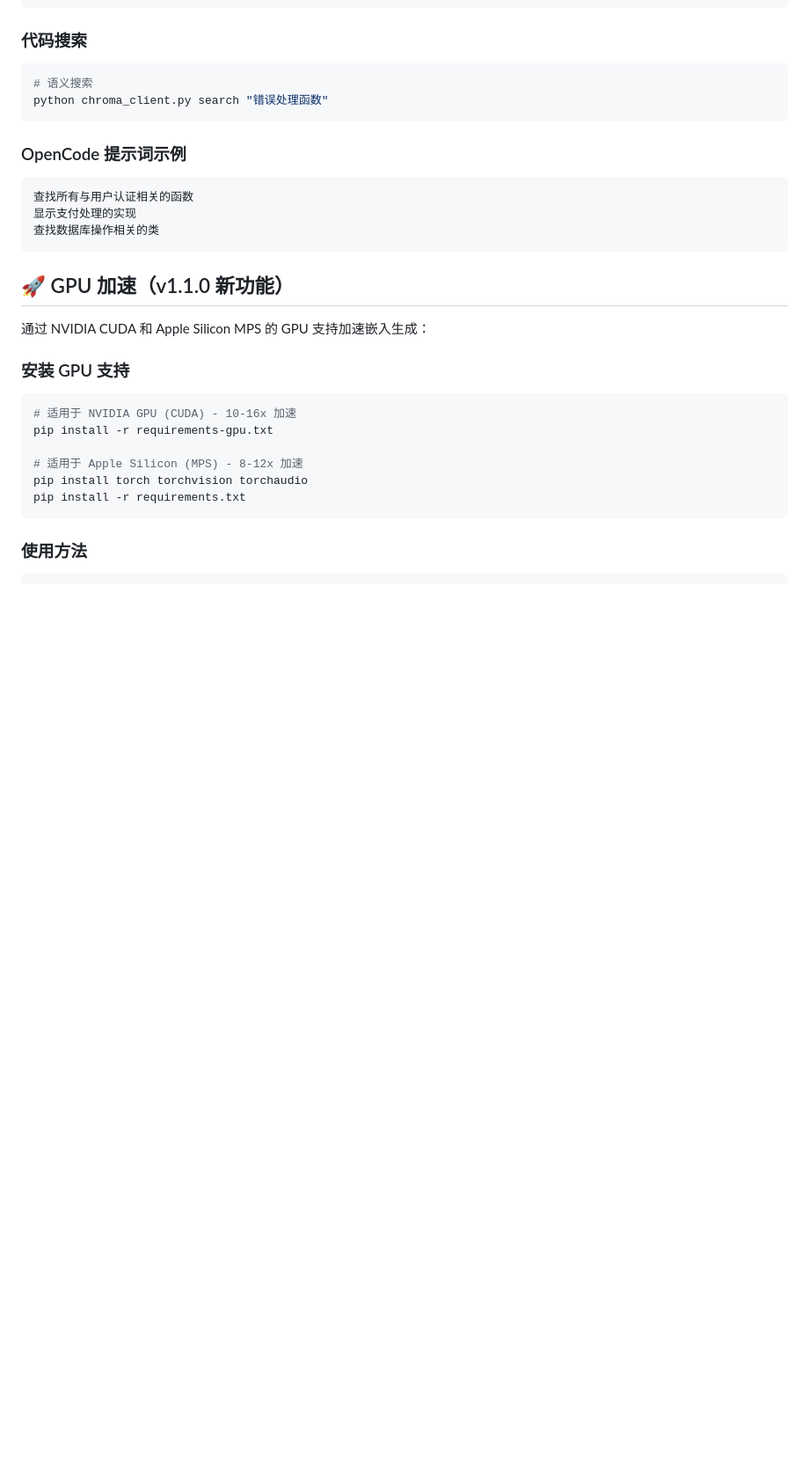
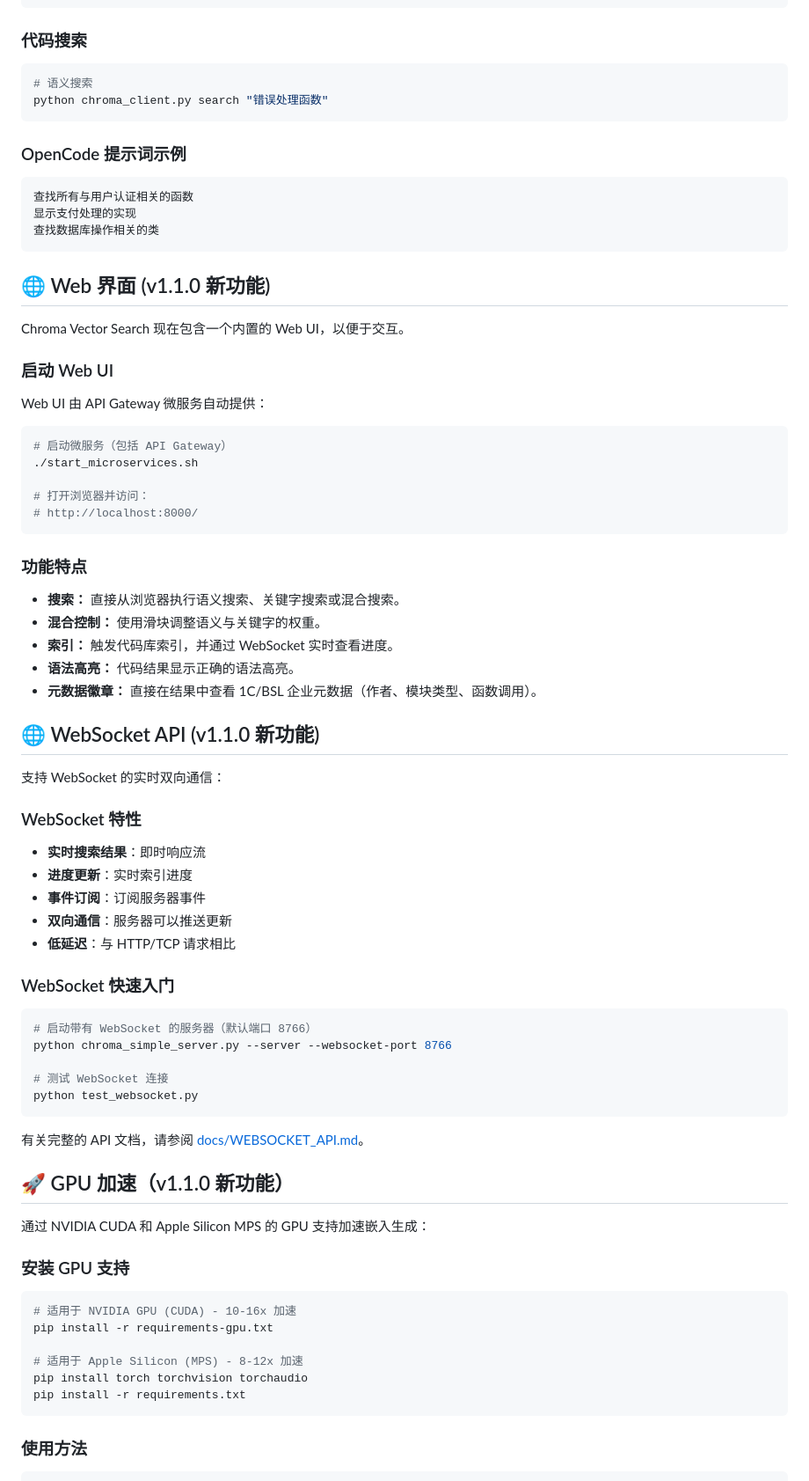
Before and after one commit to karavaykov/chroma-vector-search, a Markdown page: README.zh.md, the part around the change. Shown at 88% size. GitHub-like rendering; blank space fills up the shorter version.

````diff
--- a/README.zh.md
+++ b/README.zh.md
@@ -79,6 +79,49 @@ python chroma_client.py search "错误处理函数"
 显示支付处理的实现
 查找数据库操作相关的类
 ```
+
+## 🌐 Web 界面 (v1.1.0 新功能)
+
+Chroma Vector Search 现在包含一个内置的 Web UI，以便于交互。
+
+### 启动 Web UI
+Web UI 由 API Gateway 微服务自动提供：
+```bash
+# 启动微服务（包括 API Gateway）
+./start_microservices.sh
+
+# 打开浏览器并访问：
+# http://localhost:8000/
+```
+
+### 功能特点
+- **搜索：** 直接从浏览器执行语义搜索、关键字搜索或混合搜索。
+- **混合控制：** 使用滑块调整语义与关键字的权重。
+- **索引：** 触发代码库索引，并通过 WebSocket 实时查看进度。
+- **语法高亮：** 代码结果显示正确的语法高亮。
+- **元数据徽章：** 直接在结果中查看 1C/BSL 企业元数据（作者、模块类型、函数调用）。
+
+## 🌐 WebSocket API (v1.1.0 新功能)
+
+支持 WebSocket 的实时双向通信：
+
+### WebSocket 特性
+- **实时搜索结果**：即时响应流
+- **进度更新**：实时索引进度
+- **事件订阅**：订阅服务器事件
+- **双向通信**：服务器可以推送更新
+- **低延迟**：与 HTTP/TCP 请求相比
+
+### WebSocket 快速入门
+```bash
+# 启动带有 WebSocket 的服务器（默认端口 8766）
+python chroma_simple_server.py --server --websocket-port 8766
+
+# 测试 WebSocket 连接
+python test_websocket.py
+```
+
+有关完整的 API 文档，请参阅 [docs/WEBSOCKET_API.md](docs/WEBSOCKET_API.md)。
 
 ## 🚀 GPU 加速（v1.1.0 新功能）
 
````
Also changed, not shown: DEVELOPMENT_ROADMAP.md (+3 -3 lines), README.ru.md (+43 -0 lines).
